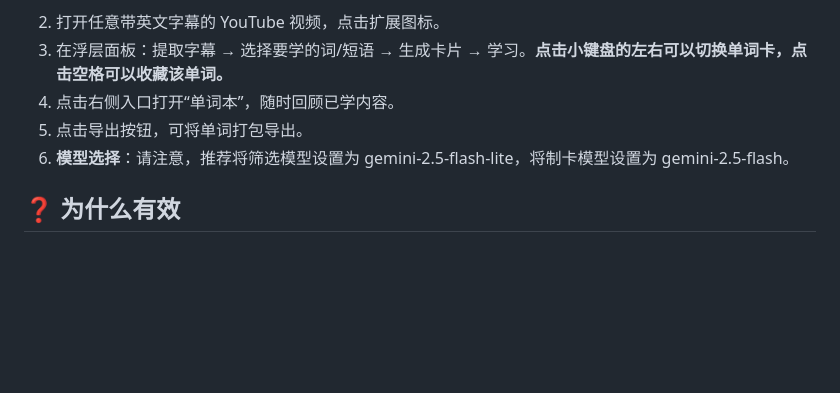
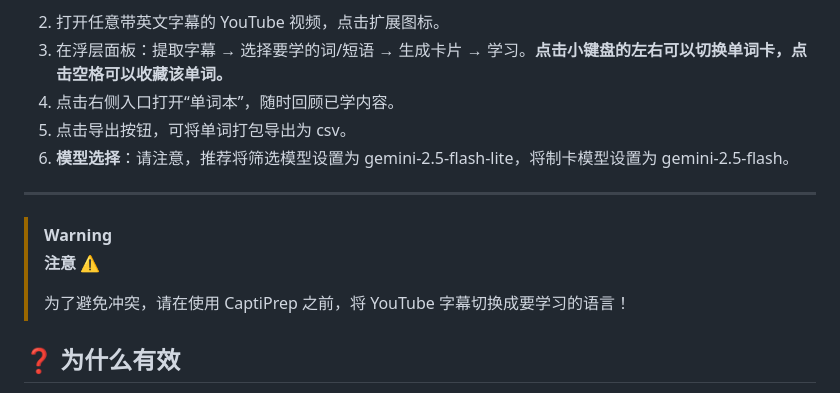
Before and after one commit to jeanchristophe13v/CaptiPrep, a Markdown page: README.md, the part around one of its changes. Drawn GitHub-style; blank space fills up the shorter version.

```diff
--- a/README.md
+++ b/README.md
@@ -89,8 +92,16 @@
 2. 打开任意带英文字幕的 YouTube 视频，点击扩展图标。
 3. 在浮层面板：提取字幕 → 选择要学的词/短语 → 生成卡片 → 学习。**点击小键盘的左右可以切换单词卡，点击空格可以收藏该单词。**
 4. 点击右侧入口打开“单词本”，随时回顾已学内容。
-5. 点击导出按钮，可将单词打包导出。
+5. 点击导出按钮，可将单词打包导出为 csv。
 6. **模型选择**：请注意，推荐将筛选模型设置为 gemini-2.5-flash-lite，将制卡模型设置为 gemini-2.5-flash。
+
+---
+
+> [!WARNING]
+> **注意 ⚠️**
+>
+> 为了避免冲突，请在使用 CaptiPrep 之前，将 YouTube 字幕切换成要学习的语言！
+
 
 ## ❓ 为什么有效
 - 先学再看：提前掌握词汇与表达，视频理解更顺畅。
```
Also changed, not shown: other parts of README.md (+5 -2 lines).
